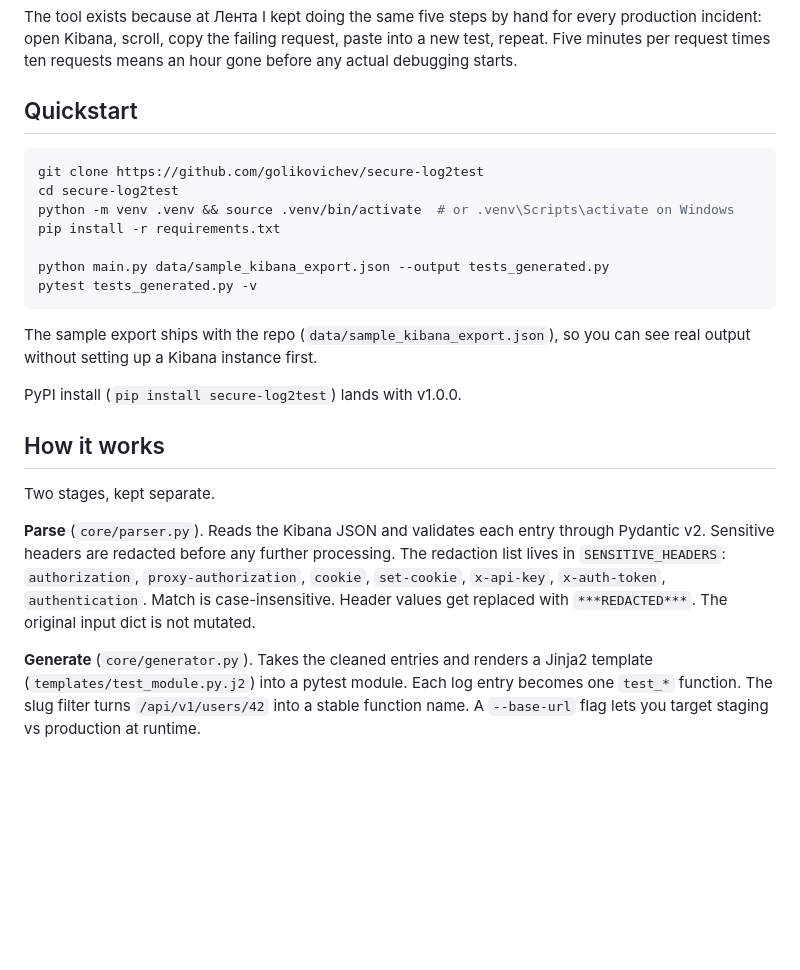
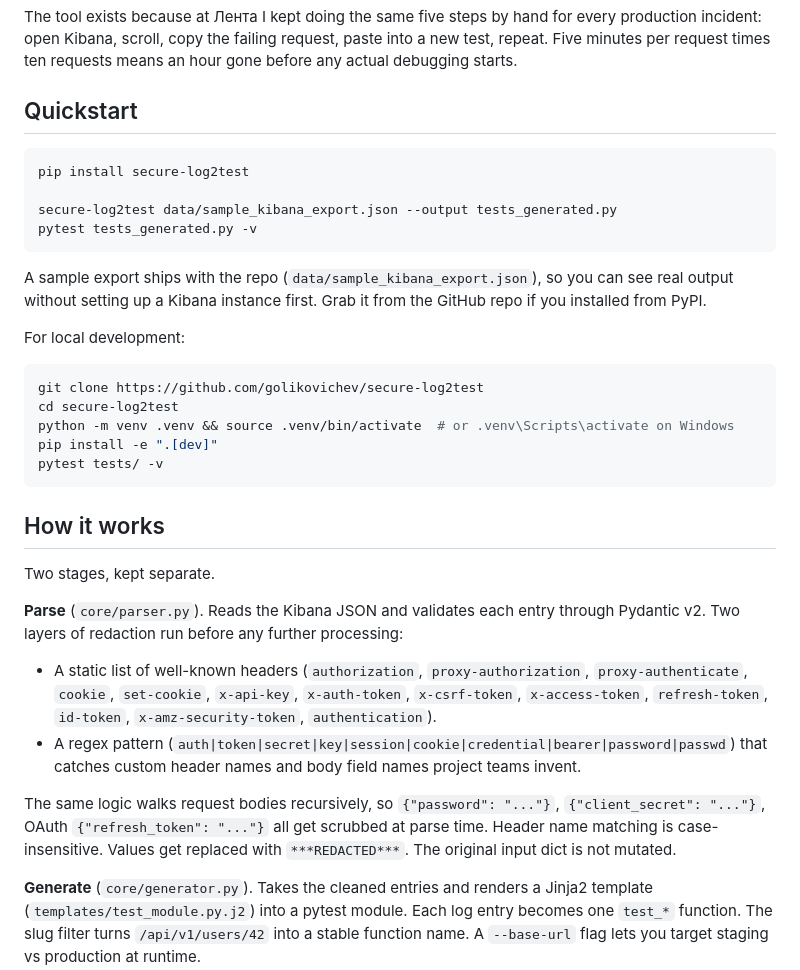
Before and after one commit to golikovichev/secure-log2test, a Markdown page: README.md, the part around one of its changes. Rendered like a GitHub page; blank space fills up the shorter version.

````diff
--- a/README.md
+++ b/README.md
@@ -19,24 +20,34 @@ The tool exists because at Лента I kept doing the same five steps by hand f
 ## Quickstart
 
 ```bash
+pip install secure-log2test
+
+secure-log2test data/sample_kibana_export.json --output tests_generated.py
+pytest tests_generated.py -v
+```
+
+A sample export ships with the repo (`data/sample_kibana_export.json`), so you can see real output without setting up a Kibana instance first. Grab it from the GitHub repo if you installed from PyPI.
+
+For local development:
+
+```bash
 git clone https://github.com/golikovichev/secure-log2test
 cd secure-log2test
 python -m venv .venv && source .venv/bin/activate  # or .venv\Scripts\activate on Windows
-pip install -r requirements.txt
-
-python main.py data/sample_kibana_export.json --output tests_generated.py
-pytest tests_generated.py -v
+pip install -e ".[dev]"
+pytest tests/ -v
 ```
-
-The sample export ships with the repo (`data/sample_kibana_export.json`), so you can see real output without setting up a Kibana instance first.
-
-PyPI install (`pip install secure-log2test`) lands with v1.0.0.
 
 ## How it works
 
 Two stages, kept separate.
 
-**Parse** (`core/parser.py`). Reads the Kibana JSON and validates each entry through Pydantic v2. Sensitive headers are redacted before any further processing. The redaction list lives in `SENSITIVE_HEADERS`: `authorization`, `proxy-authorization`, `cookie`, `set-cookie`, `x-api-key`, `x-auth-token`, `authentication`. Match is case-insensitive. Header values get replaced with `***REDACTED***`. The original input dict is not mutated.
+**Parse** (`core/parser.py`). Reads the Kibana JSON and validates each entry through Pydantic v2. Two layers of redaction run before any further processing:
+
+- A static list of well-known headers (`authorization`, `proxy-authorization`, `proxy-authenticate`, `cookie`, `set-cookie`, `x-api-key`, `x-auth-token`, `x-csrf-token`, `x-access-token`, `refresh-token`, `id-token`, `x-amz-security-token`, `authentication`).
+- A regex pattern (`auth|token|secret|key|session|cookie|credential|bearer|password|passwd`) that catches custom header names and body field names project teams invent.
+
+The same logic walks request bodies recursively, so `{"password": "..."}`, `{"client_secret": "..."}`, OAuth `{"refresh_token": "..."}` all get scrubbed at parse time. Header name matching is case-insensitive. Values get replaced with `***REDACTED***`. The original input dict is not mutated.
 
 **Generate** (`core/generator.py`). Takes the cleaned entries and renders a Jinja2 template (`templates/test_module.py.j2`) into a pytest module. Each log entry becomes one `test_*` function. The slug filter turns `/api/v1/users/42` into a stable function name. A `--base-url` flag lets you target staging vs production at runtime.
 
````
Also changed, not shown: other parts of README.md (+26 -22 lines).
